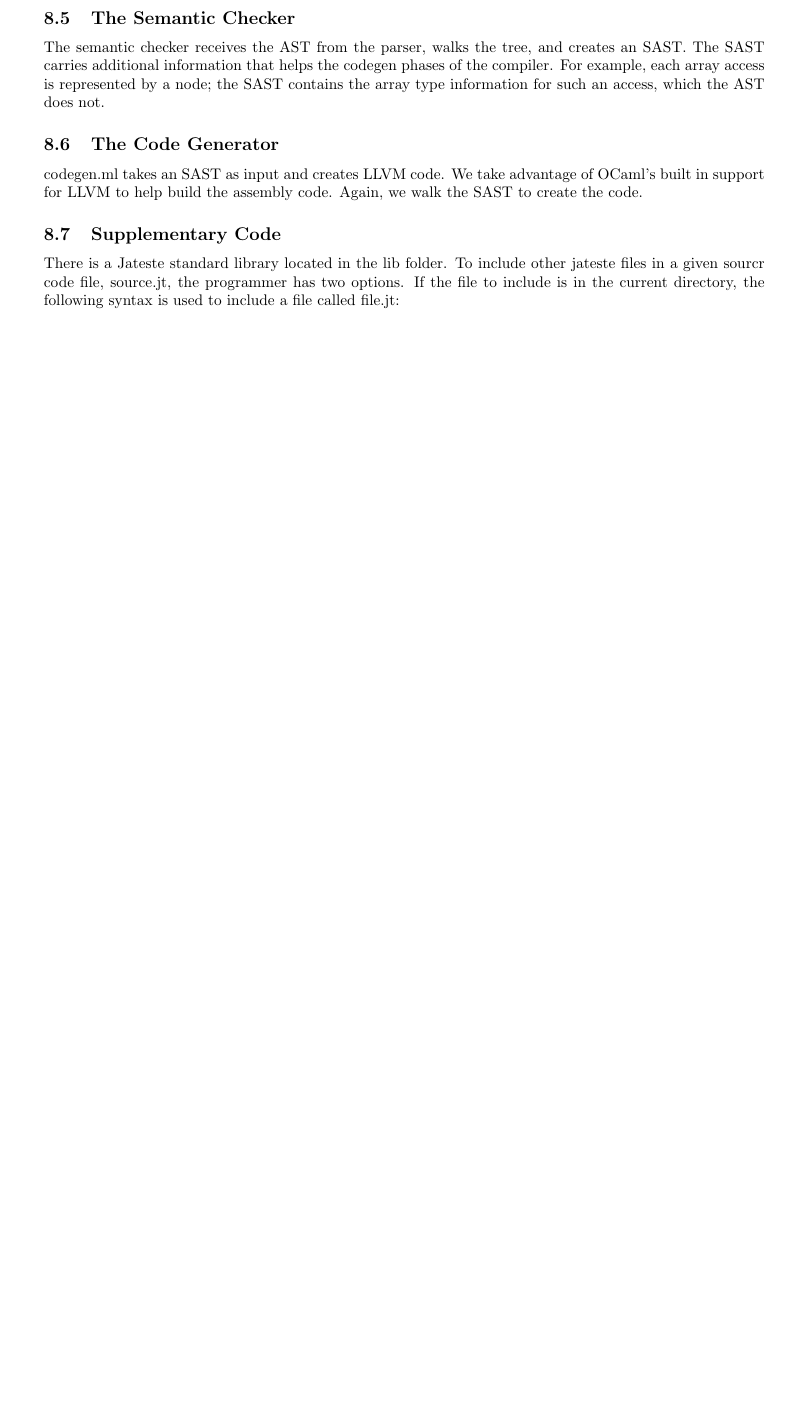
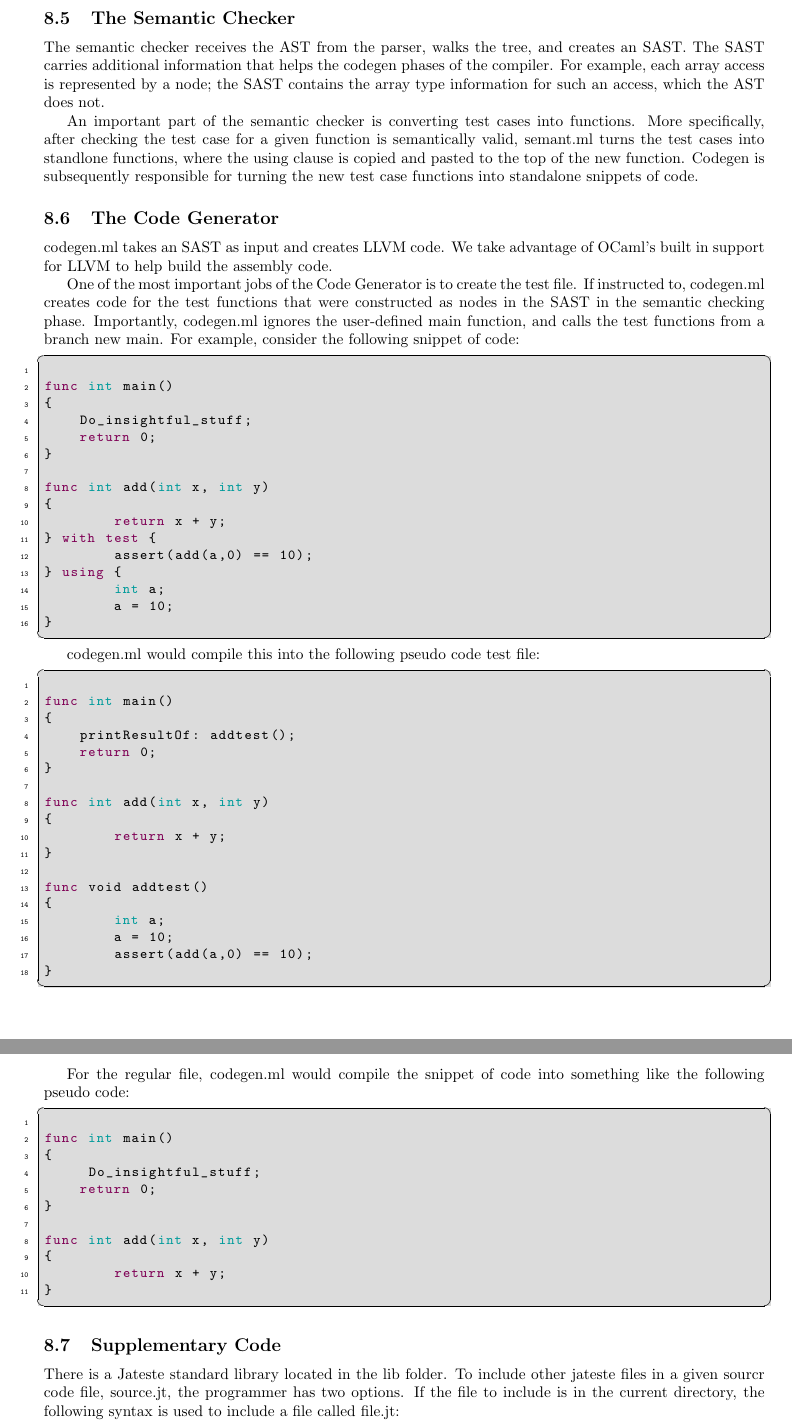
Before and after one commit to jaredweiss/JaTeste, a LaTeX document (final_report/FinalReport.tex): part of page 25 of 96 before the commit and two parts of pages 25 and 26 of 97 after it, the two joined at a grey line, cut so that both start at the same text, the shorter picture padded with empty space. Compiled offline with pdfLaTeX.

Commit message:
Added to architecture part

```diff
--- a/final_report/FinalReport.tex
+++ b/final_report/FinalReport.tex
@@ -1143,8 +1146,73 @@ type program = header list * bind list * func_decl list * struct_decl list
 As illustrated, the AST consists of a list of global variables, a list of function definitions, and a list of struct definitions
 \subsection{The Semantic Checker}
 The semantic checker receives the AST from the parser, walks the tree, and creates an SAST. The SAST carries additional information that helps the codegen phases of the compiler. For example, each array access is represented by a node; the SAST contains the array type information for such an access, which the AST does not.
+\par
+An important part of the semantic checker is converting test cases into functions. More specifically, after checking the test case for a given function is semantically valid, semant.ml turns the test cases into standlone functions, where the using clause is copied and pasted to the top of the new function. Codegen is subsequently responsible for turning the new test case functions into standalone snippets of code.
 \subsection{The Code Generator}
-codegen.ml takes an SAST as input and creates LLVM code. We take advantage of OCaml's built in support for LLVM to help build the assembly code. Again, we walk the SAST to create the code.
+codegen.ml takes an SAST as input and creates LLVM code. We take advantage of OCaml's built in support for LLVM to help build the assembly code.
+\par
+One of the most important jobs of the Code Generator is to create the test file. If instructed to, codegen.ml creates code for the test functions that were constructed as nodes in the SAST in the semantic checking phase. Importantly, codegen.ml ignores the user-defined main function, and calls the test functions from a branch new main. For example, consider the following snippet of code:
+\begin{lstlisting}
+
+func int main()
+{
+    Do_insightful_stuff;
+    return 0;
+}
+
+func int add(int x, int y)
+{
+        return x + y;
+} with test {
+        assert(add(a,0) == 10);
+} using {
+        int a;
+        a = 10;
+}
+\end{lstlisting}
+
+codegen.ml would compile this into the following pseudo code test file:
+
+\begin{lstlisting}
+
+func int main()
+{
+    printResultOf: addtest();
+    return 0;
+}
+
+func int add(int x, int y)
+{
+        return x + y;
+}
+
+func void addtest()
+{
+        int a;
+        a = 10;
+        assert(add(a,0) == 10);
+}
+
+\end{lstlisting}
+
+For the regular file, codegen.ml would compile the snippet of code into something like the following pseudo code:
+
+\begin{lstlisting}
+
+func int main()
+{
+     Do_insightful_stuff;
+    return 0;
+}
+
+func int add(int x, int y)
+{
+        return x + y;
+}
+
+
+\end{lstlisting}
+
 
 \subsection{Supplementary Code} %libraries, built in functions, etc
 There is a Jateste standard library located in the lib folder. To include other jateste files in a given sourcr code file, source.jt, the programmer has two options. If the file to include is in the current directory, the following syntax is used to include a file called file.jt:
```
Also changed, not shown: final_report/FinalReport.pdf, final_report/FinalReport.tex (51 more changed lines), 1 other file.
